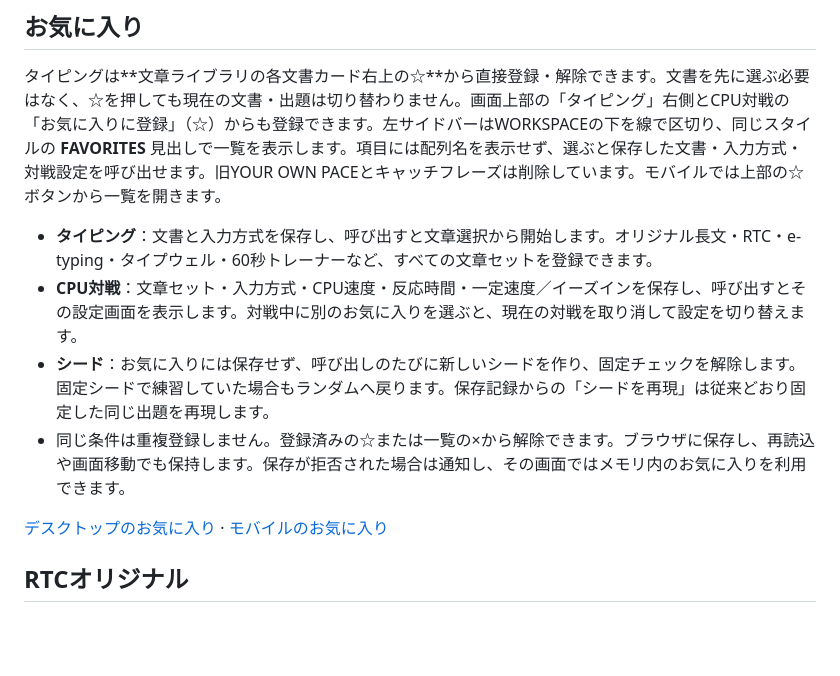
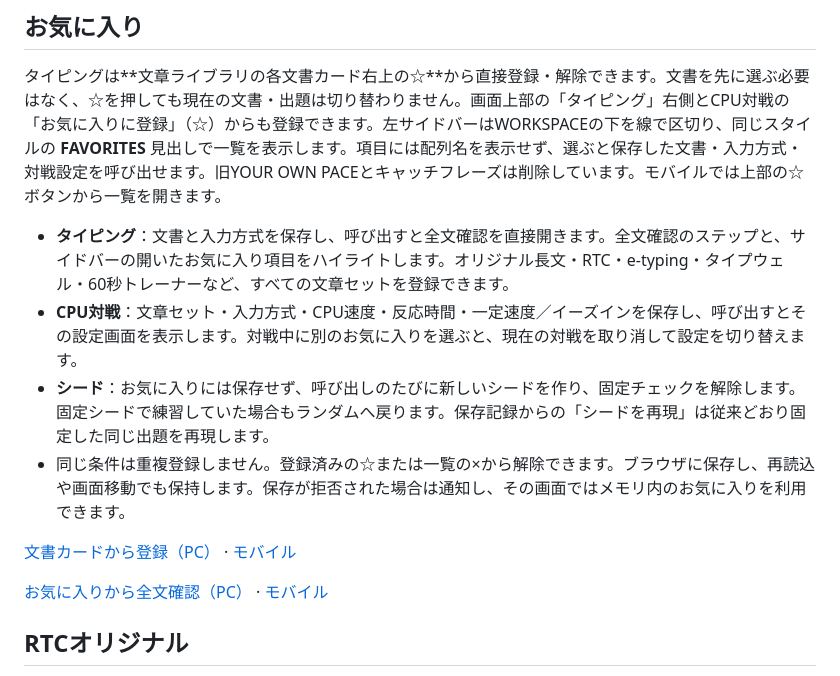
Before and after one commit to ks250206/typing, a Markdown page: README.md, the part around the change. Drawn GitHub-style; blank space fills up the shorter version.

Commit message:
fix: open practice favorites in preview with active navigation

```diff
--- a/README.md
+++ b/README.md
@@ -113,12 +113,14 @@ python3 -m unittest discover -s scripts -p 'test_*.py'
 
 タイピングは**文章ライブラリの各文書カード右上の☆**から直接登録・解除できます。文書を先に選ぶ必要はなく、☆を押しても現在の文書・出題は切り替わりません。画面上部の「タイピング」右側とCPU対戦の「お気に入りに登録」（☆）からも登録できます。左サイドバーはWORKSPACEの下を線で区切り、同じスタイルの **FAVORITES** 見出しで一覧を表示します。項目には配列名を表示せず、選ぶと保存した文書・入力方式・対戦設定を呼び出せます。旧YOUR OWN PACEとキャッチフレーズは削除しています。モバイルでは上部の☆ボタンから一覧を開きます。
 
-- **タイピング**：文書と入力方式を保存し、呼び出すと文章選択から開始します。オリジナル長文・RTC・e-typing・タイプウェル・60秒トレーナーなど、すべての文章セットを登録できます。
+- **タイピング**：文書と入力方式を保存し、呼び出すと全文確認を直接開きます。全文確認のステップと、サイドバーの開いたお気に入り項目をハイライトします。オリジナル長文・RTC・e-typing・タイプウェル・60秒トレーナーなど、すべての文章セットを登録できます。
 - **CPU対戦**：文章セット・入力方式・CPU速度・反応時間・一定速度／イーズインを保存し、呼び出すとその設定画面を表示します。対戦中に別のお気に入りを選ぶと、現在の対戦を取り消して設定を切り替えます。
 - **シード**：お気に入りには保存せず、呼び出しのたびに新しいシードを作り、固定チェックを解除します。固定シードで練習していた場合もランダムへ戻ります。保存記録からの「シードを再現」は従来どおり固定した同じ出題を再現します。
 - 同じ条件は重複登録しません。登録済みの☆または一覧の×から解除できます。ブラウザに保存し、再読込や画面移動でも保持します。保存が拒否された場合は通知し、その画面ではメモリ内のお気に入りを利用できます。
 
-[デスクトップのお気に入り](docs/favorites-desktop.png) · [モバイルのお気に入り](docs/favorites-mobile.png)
+[文書カードから登録（PC）](docs/favorites-desktop.png) · [モバイル](docs/favorites-mobile.png)
+
+[お気に入りから全文確認（PC）](docs/favorites-preview-desktop.png) · [モバイル](docs/favorites-preview-mobile.png)
 
 ## RTCオリジナル
 
```
Also changed, not shown: docs/favorites-desktop.png, docs/favorites-mobile.png, docs/favorites-preview-desktop.png (added), docs/favorites-preview-mobile.png (added), 8 other files.
